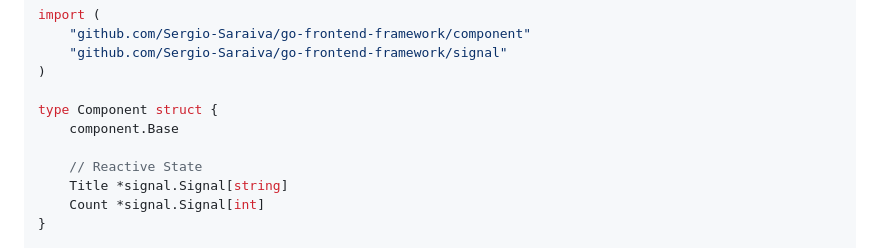
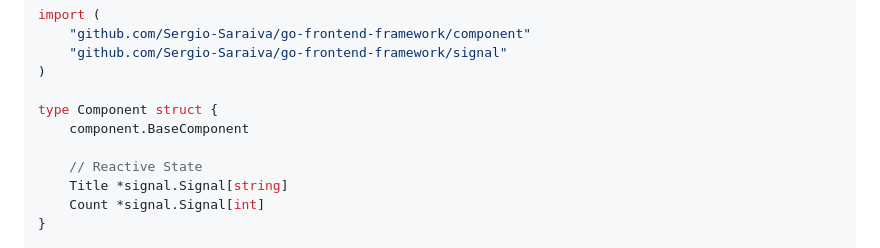
Before and after one commit to Sergio-Saraiva/go-frontend-framework, a Markdown page: README.md, the part around the change. GitHub-like rendering.

Commit message:
Update Component struct to use BaseComponent

```diff
--- a/README.md
+++ b/README.md
@@ -53,7 +53,7 @@ import (
 )
 
 type Component struct {
-	component.Base
+	component.BaseComponent
 
 	// Reactive State
 	Title *signal.Signal[string]
```
